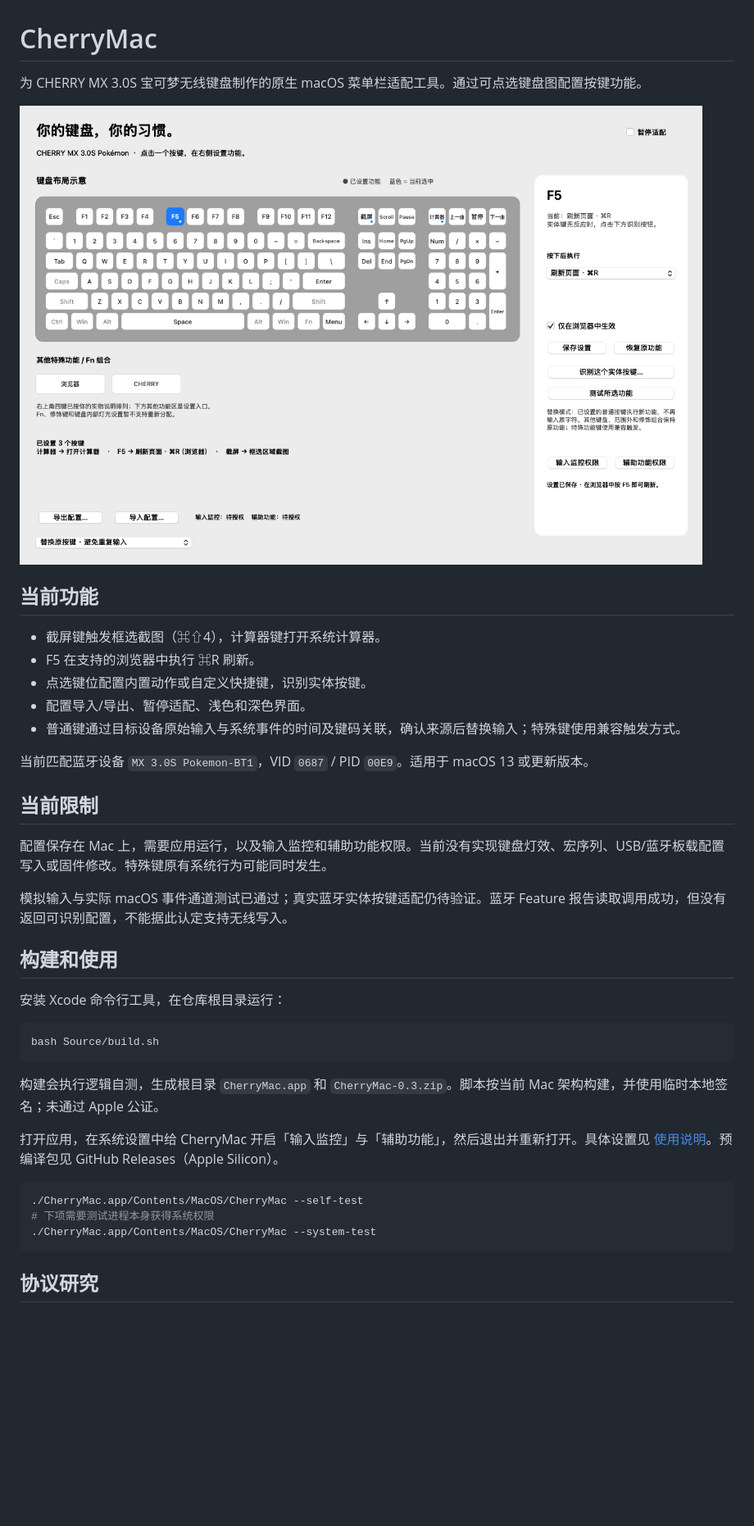
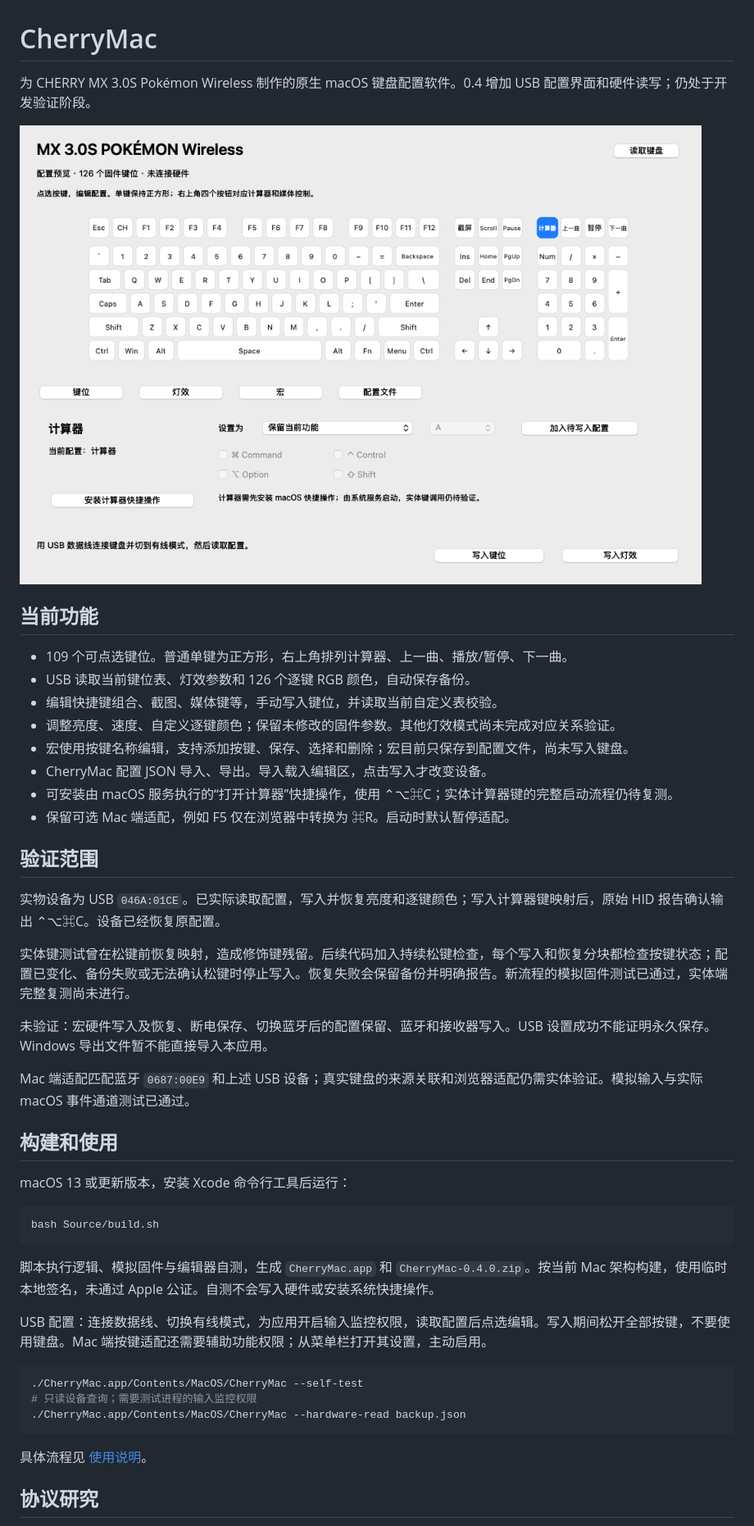
Before and after one commit to 5hux1n/CherryMac, a Markdown page: README.md, the part around one of its changes. Shown at 82% size. Rendered like a GitHub page; pictures changed too: docs/USB键盘配置预览.png (added); blank space fills up the shorter version.

Commit message:
Add USB keyboard configuration with guarded writes and verified backups

````diff
--- a/README.md
+++ b/README.md
@@ -1,42 +1,49 @@
 # CherryMac
 
-为 CHERRY MX 3.0S 宝可梦无线键盘制作的原生 macOS 菜单栏适配工具。通过可点选键盘图配置按键功能。
+为 CHERRY MX 3.0S Pokémon Wireless 制作的原生 macOS 键盘配置软件。0.4 增加 USB 配置界面和硬件读写；仍处于开发验证阶段。
 
-![键盘设置界面](docs/键盘设置预览.png)
+![USB 键盘配置界面](docs/USB键盘配置预览.png)
 
 ## 当前功能
 
-- 截屏键触发框选截图（⌘⇧4），计算器键打开系统计算器。
-- F5 在支持的浏览器中执行 ⌘R 刷新。
-- 点选键位配置内置动作或自定义快捷键，识别实体按键。
-- 配置导入/导出、暂停适配、浅色和深色界面。
-- 普通键通过目标设备原始输入与系统事件的时间及键码关联，确认来源后替换输入；特殊键使用兼容触发方式。
+- 109 个可点选键位。普通单键为正方形，右上角排列计算器、上一曲、播放/暂停、下一曲。
+- USB 读取当前键位表、灯效参数和 126 个逐键 RGB 颜色，自动保存备份。
+- 编辑快捷键组合、截图、媒体键等，手动写入键位，并读取当前自定义表校验。
+- 调整亮度、速度、自定义逐键颜色；保留未修改的固件参数。其他灯效模式尚未完成对应关系验证。
+- 宏使用按键名称编辑，支持添加按键、保存、选择和删除；宏目前只保存到配置文件，尚未写入键盘。
+- CherryMac 配置 JSON 导入、导出。导入载入编辑区，点击写入才改变设备。
+- 可安装由 macOS 服务执行的“打开计算器”快捷操作，使用 ⌃⌥⌘C；实体计算器键的完整启动流程仍待复测。
+- 保留可选 Mac 端适配，例如 F5 仅在浏览器中转换为 ⌘R。启动时默认暂停适配。
 
-当前匹配蓝牙设备 `MX 3.0S Pokemon-BT1`，VID `0687` / PID `00E9`。适用于 macOS 13 或更新版本。
+## 验证范围
 
-## 当前限制
+实物设备为 USB `046A:01CE`。已实际读取配置，写入并恢复亮度和逐键颜色；写入计算器键映射后，原始 HID 报告确认输出 ⌃⌥⌘C。设备已经恢复原配置。
 
-配置保存在 Mac 上，需要应用运行，以及输入监控和辅助功能权限。当前没有实现键盘灯效、宏序列、USB/蓝牙板载配置写入或固件修改。特殊键原有系统行为可能同时发生。
+实体键测试曾在松键前恢复映射，造成修饰键残留。后续代码加入持续松键检查，每个写入和恢复分块都检查按键状态；配置已变化、备份失败或无法确认松键时停止写入。恢复失败会保留备份并明确报告。新流程的模拟固件测试已通过，实体端完整复测尚未进行。
 
-模拟输入与实际 macOS 事件通道测试已通过；真实蓝牙实体按键适配仍待验证。蓝牙 Feature 报告读取调用成功，但没有返回可识别配置，不能据此认定支持无线写入。
+未验证：宏硬件写入及恢复、断电保存、切换蓝牙后的配置保留、蓝牙和接收器写入。USB 设置成功不能证明永久保存。Windows 导出文件暂不能直接导入本应用。
+
+Mac 端适配匹配蓝牙 `0687:00E9` 和上述 USB 设备；真实键盘的来源关联和浏览器适配仍需实体验证。模拟输入与实际 macOS 事件通道测试已通过。
 
 ## 构建和使用
 
-安装 Xcode 命令行工具，在仓库根目录运行：
+macOS 13 或更新版本，安装 Xcode 命令行工具后运行：
 
 ```sh
 bash Source/build.sh
 ```
 
-构建会执行逻辑自测，生成根目录 `CherryMac.app` 和 `CherryMac-0.3.zip`。脚本按当前 Mac 架构构建，并使用临时本地签名；未通过 Apple 公证。
+脚本执行逻辑、模拟固件与编辑器自测，生成 `CherryMac.app` 和 `CherryMac-0.4.0.zip`。按当前 Mac 架构构建，使用临时本地签名，未通过 Apple 公证。自测不会写入硬件或安装系统快捷操作。
 
-打开应用，在系统设置中给 CherryMac 开启「输入监控」与「辅助功能」，然后退出并重新打开。具体设置见 [使用说明](docs/使用说明.md)。预编译包见 GitHub Releases（Apple Silicon）。
+USB 配置：连接数据线、切换有线模式，为应用开启输入监控权限，读取配置后点选编辑。写入期间松开全部按键，不要使用键盘。Mac 端按键适配还需要辅助功能权限；从菜单栏打开其设置，主动启用。
 
 ```sh
 ./CherryMac.app/Contents/MacOS/CherryMac --self-test
-# 下项需要测试进程本身获得系统权限
-./CherryMac.app/Contents/MacOS/CherryMac --system-test
+# 只读设备查询；需要测试进程的输入监控权限
+./CherryMac.app/Contents/MacOS/CherryMac --hardware-read backup.json
 ```
+
+具体流程见 [使用说明](docs/使用说明.md)。
 
 ## 协议研究
 
````
Also changed, not shown: other parts of README.md (+3 -7 lines), docs/USB硬件验证.md (added, +37 -0 lines), docs/使用说明.md (+30 -53 lines), docs/宏协议研究.md (added, +39 -0 lines), 8 other files.
